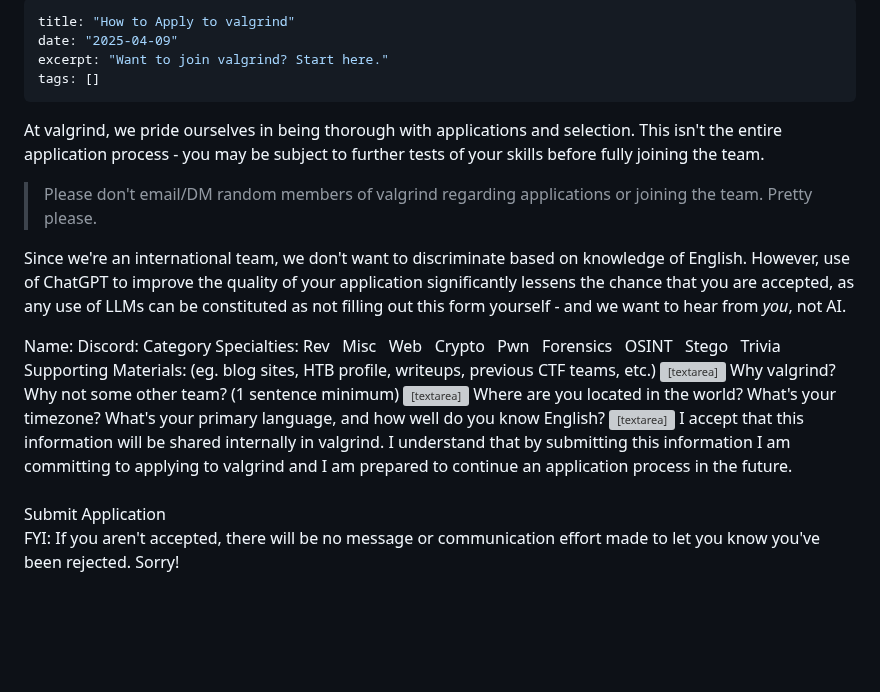
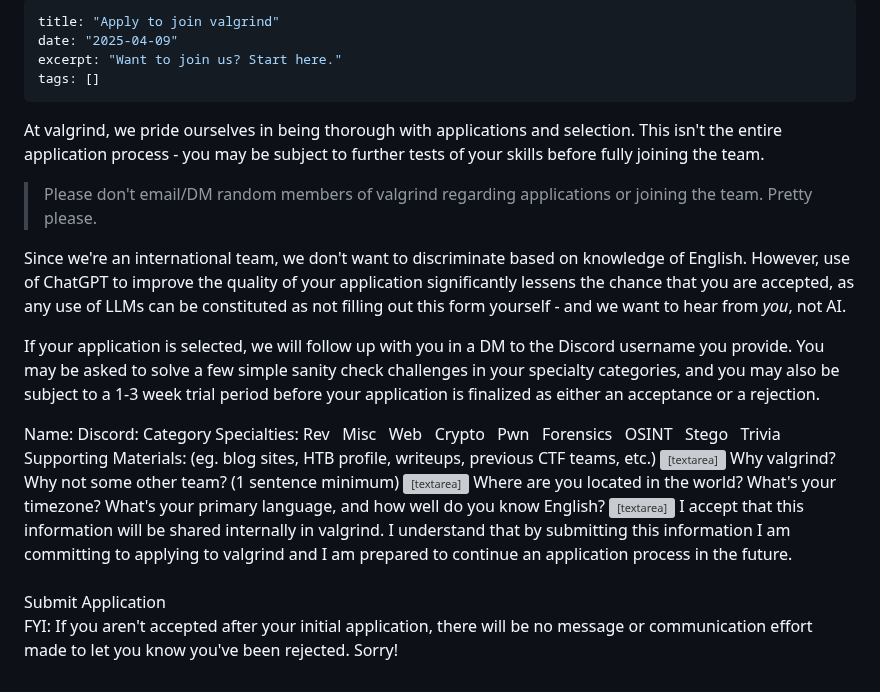
Before and after one commit to valgrindCTF/website, a Markdown page: src/posts/apply.md, the part around the change. GitHub-like rendering; blank space fills up the shorter version; grey boxes are pictures that could not be loaded.

Commit message:
chore(apply): Wording

```diff
--- a/src/posts/apply.md
+++ b/src/posts/apply.md
@@ -1,7 +1,7 @@
 ---
-title: "How to Apply to valgrind"
+title: "Apply to join valgrind"
 date: "2025-04-09"
-excerpt: "Want to join valgrind? Start here."
+excerpt: "Want to join us? Start here."
 tags: []
 ---
 
@@ -10,6 +10,8 @@ At valgrind, we pride ourselves in being thorough with applications and selectio
 > Please don't email/DM random members of valgrind regarding applications or joining the team. Pretty please.
 
 Since we're an international team, we don't want to discriminate based on knowledge of English. However, use of ChatGPT to improve the quality of your application significantly lessens the chance that you are accepted, as any use of LLMs can be constituted as not filling out this form yourself - and we want to hear from *you*, not AI.
+
+If your application is selected, we will follow up with you in a DM to the Discord username you provide. You may be asked to solve a few simple sanity check challenges in your specialty categories, and you may also be subject to a 1-3 week trial period before your application is finalized as either an acceptance or a rejection.
 
 <form action="https://formspree.io/f/xvgkdzbq" method="post">
     <label for="name">Name:</label>
@@ -46,4 +48,4 @@ Since we're an international team, we don't want to discriminate based on knowle
     <button type="submit">Submit Application</button>
 </form>
 
-FYI: If you aren't accepted, there will be no message or communication effort made to let you know you've been rejected. Sorry!
+FYI: If you aren't accepted after your initial application, there will be no message or communication effort made to let you know you've been rejected. Sorry!
```
